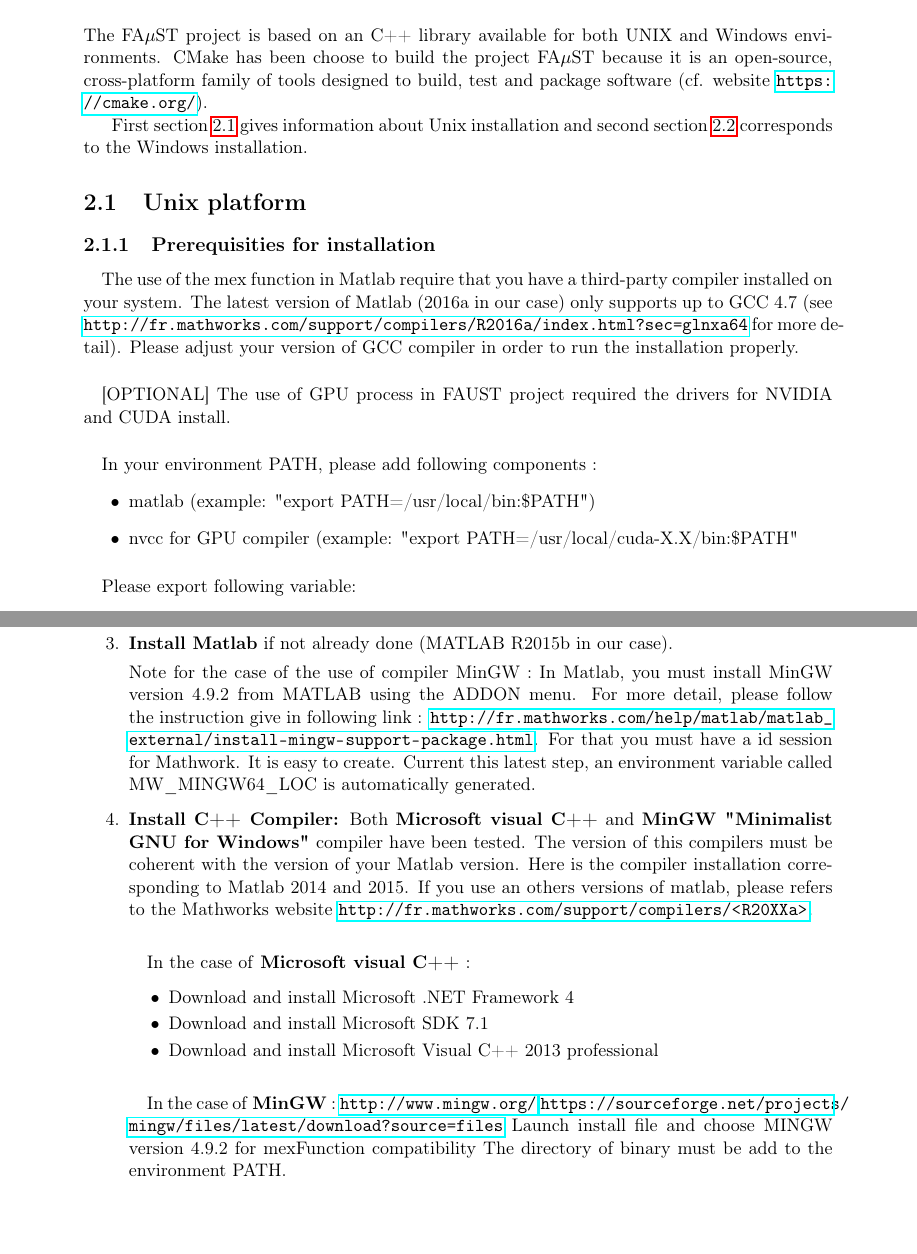
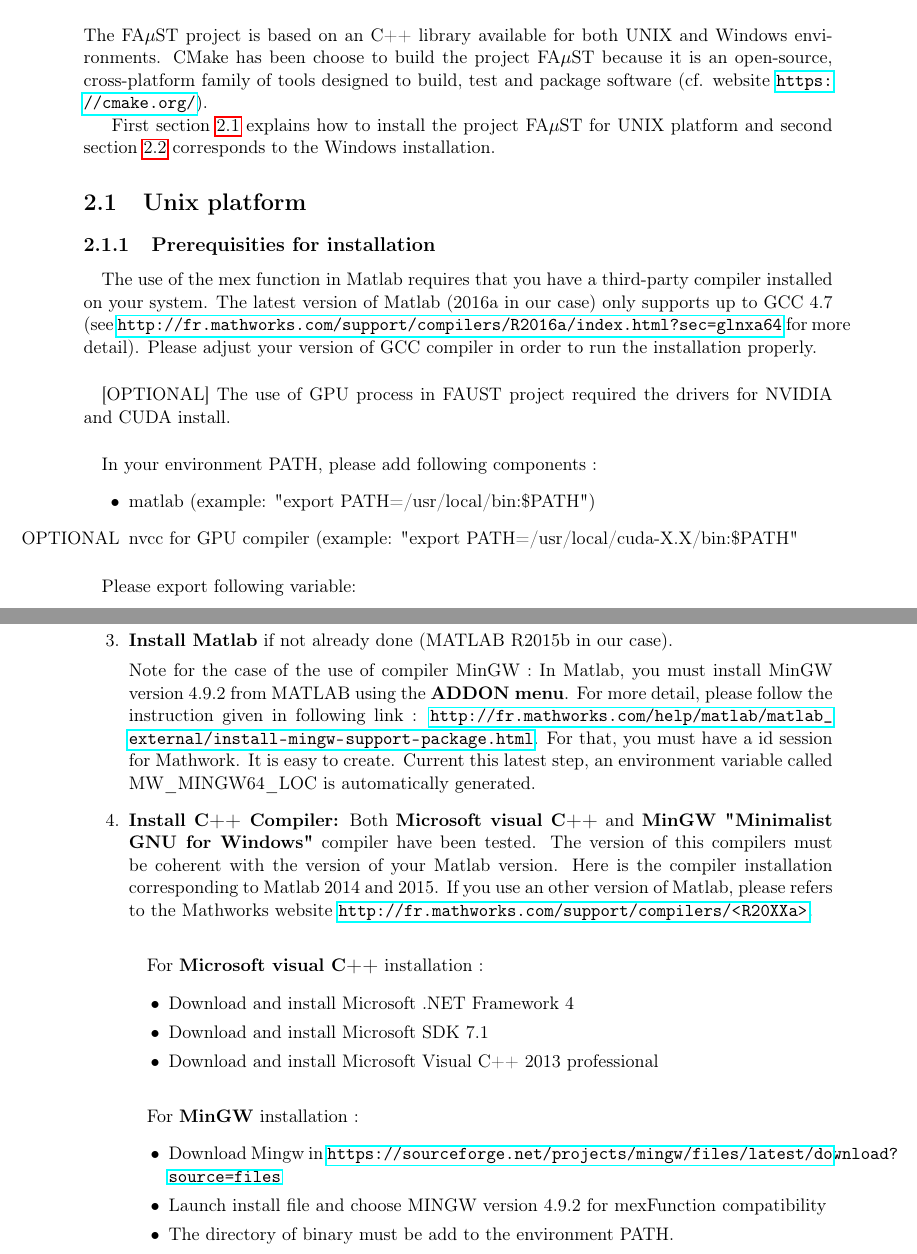
Before and after one commit to macnetic/faust, a LaTeX document (gen_doc/LaTeX/Faust.tex, which reads gen_doc/LaTeX/chapInstall.tex): two parts of pages 4 and 6 of 12, joined at a grey line, cut so that both start at the same text, the shorter picture padded with empty space. Compiled offline with pdfLaTeX.

Commit message:
doc latex

```diff
--- a/gen_doc/LaTeX/chapInstall.tex
+++ b/gen_doc/LaTeX/chapInstall.tex
@@ -2,14 +2,14 @@
 
 The FA$\mu$ST project is based on an C++ library available for both UNIX and Windows environments. CMake has been choose to build the project FA$\mu$ST because it is an open-source, cross-platform family of tools designed to build, test and package software (cf. website \url{https://cmake.org/}).
 
-First section \ref{sec:UnixInstall} gives information about Unix installation and second section \ref{sec:WinInstall} corresponds to the Windows installation.
+First section \ref{sec:UnixInstall} explains how to install the project FA$\mu$ST for UNIX platform and second section \ref{sec:WinInstall} corresponds to the Windows installation.
 
 \section{Unix platform}\label{sec:UnixInstall}
 
 \subsection{Prerequisities for installation}\label{sec:UnixPrerequisitiesInstall}
 
 
-\paragraph{}The use of the mex function in Matlab require that you have a third-party compiler installed on your system. The latest version of Matlab (2016a in our case) only supports up to GCC 4.7 (see \url{http://fr.mathworks.com/support/compilers/R2016a/index.html?sec=glnxa64} for more detail). Please adjust your version of GCC compiler in order to run the installation properly.
+\paragraph{}The use of the mex function in Matlab requires that you have a third-party compiler installed on your system. The latest version of Matlab (2016a in our case) only supports up to GCC 4.7 (see \url{http://fr.mathworks.com/support/compilers/R2016a/index.html?sec=glnxa64} for more detail). Please adjust your version of GCC compiler in order to run the installation properly.
 
 \paragraph{}[OPTIONAL] The use of GPU process in FAUST project required the drivers for NVIDIA and CUDA install.
 
@@ -17,7 +17,7 @@ First section \ref{sec:UnixInstall} gives information about Unix installation an
 \paragraph{}In your environment PATH, please add following components :
 \begin{itemize}
 \item matlab (example: "export PATH=/usr/local/bin:\$PATH")
-\item nvcc for GPU compiler (example: "export PATH=/usr/local/cuda-X.X/bin:\$PATH"
+\item [OPTIONAL] nvcc for GPU compiler (example: "export PATH=/usr/local/cuda-X.X/bin:\$PATH"
 \end{itemize}
 
 \paragraph{}Please export following variable:
@@ -72,30 +72,30 @@ The installation of the FA$\mu$ST project depends on other components to be inst
 \begin{enumerate}
 
 \item \textbf{Install CMake} for building the FAUST project.
-In \url{https://cmake.org/download/} , download Binary distributions correspond to your environment (in our case  cmake-3.6.1-win64-x64.zip)
+In \url{https://cmake.org/download/}, download Binary distributions correspond to your environment (in our case  cmake-3.6.1-win64-x64.zip)
 The directory of binary must be add to the environment PATH.
 
 \item \textbf{Install 7-Zip} \url{http://www.7-zip.org/} . 7-Zip is a file archiver used for external library
 
 \item \textbf{Install Matlab} if not already done (MATLAB R2015b in our case).
 
-Note for the case of the use of compiler MinGW : In Matlab, you must install MinGW version 4.9.2 from MATLAB using the ADDON menu. For more detail, please follow the instruction give in following link :
-\url{http://fr.mathworks.com/help/matlab/matlab_external/install-mingw-support-package.html}. For that you must have a id session for Mathwork. It is easy to create.
+Note for the case of the use of compiler MinGW : In Matlab, you must install MinGW version 4.9.2 from MATLAB using the \textbf{ADDON menu}. For more detail, please follow the instruction given in following link :
+\url{http://fr.mathworks.com/help/matlab/matlab_external/install-mingw-support-package.html}. For that, you must have a id session for Mathwork. It is easy to create.
 Current this latest step, an environment variable called MW\_MINGW64\_LOC is automatically generated.
 
 
-\item \textbf{Install C++ Compiler:} Both \textbf{Microsoft visual C++} and \textbf{MinGW "Minimalist GNU for Windows"} compiler have been tested. The version of this compilers must be coherent with the version of your Matlab version. Here is the compiler installation corresponding to Matlab 2014 and 2015. If you use an others versions of matlab, please refers to the Mathworks website \url{http://fr.mathworks.com/support/compilers/<R20XXa>}.
+\item \textbf{Install C++ Compiler:} Both \textbf{Microsoft visual C++} and \textbf{MinGW "Minimalist GNU for Windows"} compiler have been tested. The version of this compilers must be coherent with the version of your Matlab version. Here is the compiler installation corresponding to Matlab 2014 and 2015. If you use an other version of Matlab, please refers to the Mathworks website \url{http://fr.mathworks.com/support/compilers/<R20XXa>}.
 
-\paragraph{}In the case of \textbf{Microsoft visual C++} :
+\paragraph{}For \textbf{Microsoft visual C++} installation :
 \begin{itemize}
 \item Download and install Microsoft .NET Framework 4
 \item Download and install Microsoft SDK 7.1
 \item Download and install Microsoft Visual C++ 2013 professional
 \end{itemize}
 
-\paragraph{}In the case of \textbf{MinGW} :
-\url{http://www.mingw.org/}
-\url{https://sourceforge.net/projects/mingw/files/latest/download?source=files}
-Launch install file and choose MINGW version 4.9.2 for mexFunction compatibility
-The directory of binary must be add to the environment PATH.
+\paragraph{}For \textbf{MinGW} installation :
+\begin{itemize}
+\item Download Mingw in \url{https://sourceforge.net/projects/mingw/files/latest/download?source=files}
+\item Launch install file and choose MINGW version 4.9.2 for mexFunction compatibility
+\item The directory of binary must be add to the environment PATH.
 
```
Also changed, not shown: gen_doc/LaTeX/chapIntroduction.tex (+3 -6 lines), gen_doc/LaTeX/chapInstall.tex (13 more changed lines).
